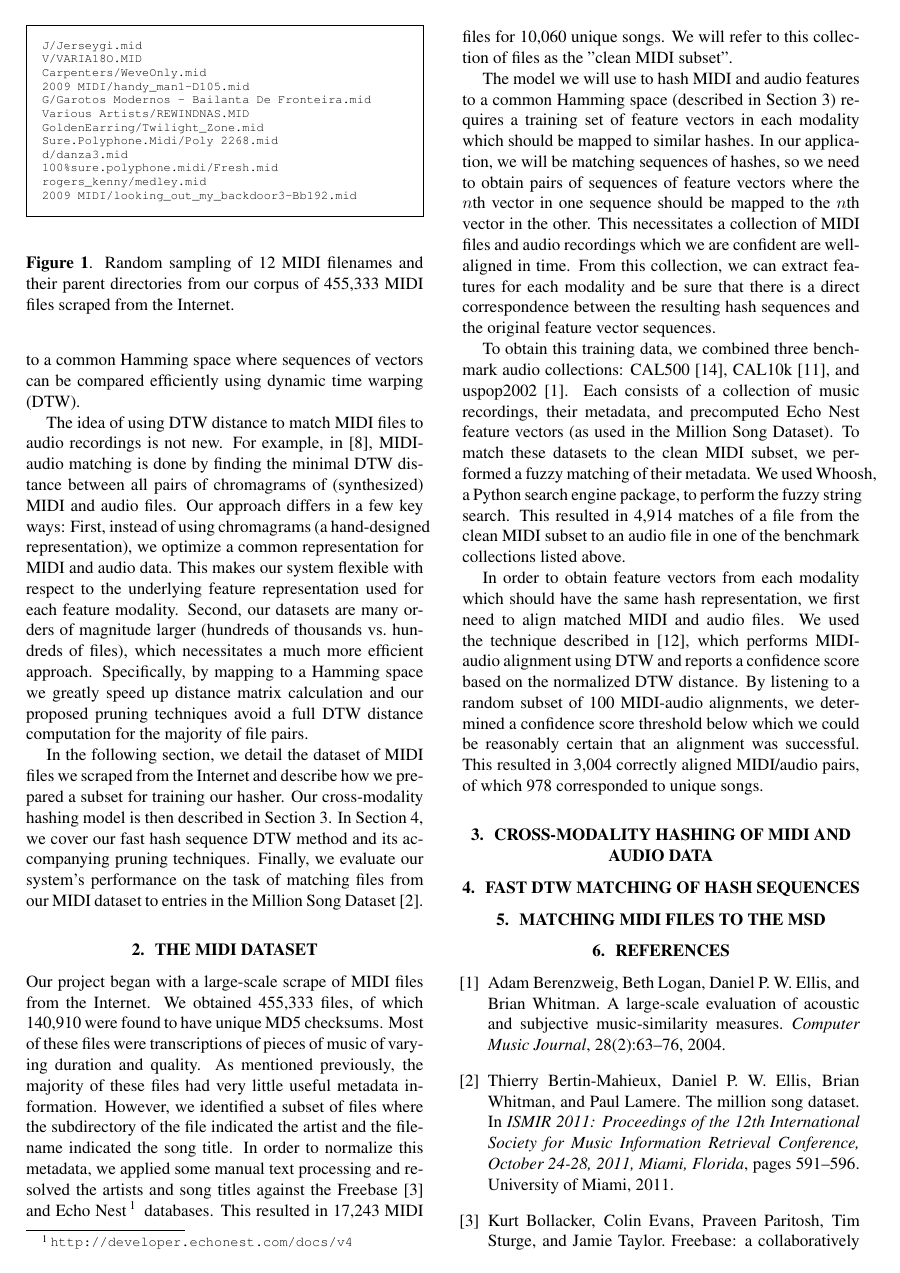
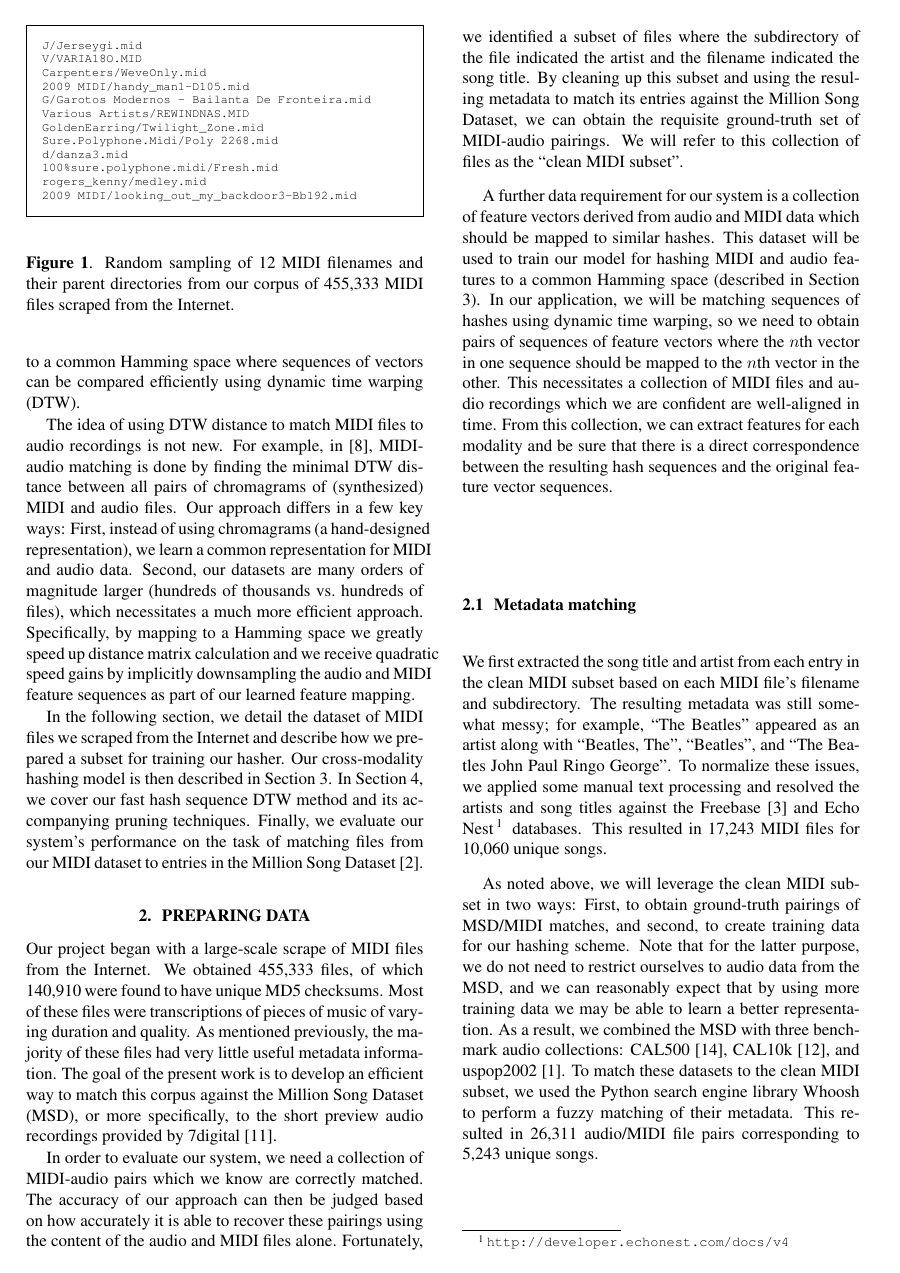
Before and after one commit to craffel/midi-dataset-ismir, a LaTeX paper (paper.tex): page 2 of 3. Compiled offline with pdfLaTeX.

Commit message:
Update for most recent changes

```diff
--- a/paper.tex
+++ b/paper.tex
@@ -94,43 +94,51 @@ Our system learns to hash MIDI and audio content to a common Hamming space where
 
 The idea of using DTW distance to match MIDI files to audio recordings is not new.
 For example, in \cite{hu2003polyphonic}, MIDI-audio matching is done by finding the minimal DTW distance between all pairs of chromagrams of (synthesized) MIDI and audio files.
-Our approach differs in a few key ways: First, instead of using chromagrams (a hand-designed representation), we optimize a common representation for MIDI and audio data.
-This makes our system flexible with respect to the underlying feature representation used for each feature modality.
+Our approach differs in a few key ways: First, instead of using chromagrams (a hand-designed representation), we learn a common representation for MIDI and audio data.
 Second, our datasets are many orders of magnitude larger (hundreds of thousands vs.\ hundreds of files), which necessitates a much more efficient approach.
-Specifically, by mapping to a Hamming space we greatly speed up distance matrix calculation and our proposed pruning techniques avoid a full DTW distance computation for the majority of file pairs.
+Specifically, by mapping to a Hamming space we greatly speed up distance matrix calculation and we receive quadratic speed gains by implicitly downsampling the audio and MIDI feature sequences as part of our learned feature mapping.
 
 In the following section, we detail the dataset of MIDI files we scraped from the Internet and describe how we prepared a subset for training our hasher.
 Our cross-modality hashing model is then described in Section \ref{sec:hashing}.
 In Section \ref{sec:dtw}, we cover our fast hash sequence DTW method and its accompanying pruning techniques.
 Finally, we evaluate our system's performance on the task of matching files from our MIDI dataset to entries in the Million Song Dataset \cite{bertin2011million}.
 
-\section{The MIDI Dataset}
+\section{Preparing Data}
 \label{sec:dataset}
 
 Our project began with a large-scale scrape of MIDI files from the Internet.
 We obtained 455,333 files, of which 140,910 were found to have unique MD5 checksums.
 Most of these files were transcriptions of pieces of music of varying duration and quality.
 As mentioned previously, the majority of these files had very little useful metadata information.
-However, we identified a subset of files where the subdirectory of the file indicated the artist and the filename indicated the song title.
-In order to normalize this metadata, we applied some manual text processing and resolved the artists and song titles against the Freebase \cite{bollacker2008freebase} and Echo Nest\footnote{\texttt{http://developer.echonest.com/docs/v4}} databases.
-This resulted in 17,243 MIDI files for 10,060 unique songs.
-We will refer to this collection of files as the "clean MIDI subset".
+The goal of the present work is to develop an efficient way to match this corpus against the Million Song Dataset (MSD), or more specifically, to the short preview audio recordings provided by 7digital \cite{schindler2012facilitating}.
 
-The model we will use to hash MIDI and audio features to a common Hamming space (described in Section \ref{sec:hashing}) requires a training set of feature vectors in each modality which should be mapped to similar hashes.
-In our application, we will be matching sequences of hashes, so we need to obtain pairs of sequences of feature vectors where the $n$th vector in one sequence should be mapped to the $n$th vector in the other.
+In order to evaluate our system, we need a collection of MIDI-audio pairs which we know are correctly matched.
+The accuracy of our approach can then be judged based on how accurately it is able to recover these pairings using the content of the audio and MIDI files alone.
+Fortunately, we identified a subset of files where the subdirectory of the file indicated the artist and the filename indicated the song title.
+By cleaning up this subset and using the resuling metadata to match its entries against the Million Song Dataset, we can obtain the requisite ground-truth set of MIDI-audio pairings.
+We will refer to this collection of files as the ``clean MIDI subset''.
+
+A further data requirement for our system is a collection of feature vectors derived from audio and MIDI data which should be mapped to similar hashes.
+This dataset will be used to train our model for hashing MIDI and audio features to a common Hamming space (described in Section \ref{sec:hashing}).
+In our application, we will be matching sequences of hashes using dynamic time warping, so we need to obtain pairs of sequences of feature vectors where the $n$th vector in one sequence should be mapped to the $n$th vector in the other.
 This necessitates a collection of MIDI files and audio recordings which we are confident are well-aligned in time.
 From this collection, we can extract features for each modality and be sure that there is a direct correspondence between the resulting hash sequences and the original feature vector sequences.
 
-To obtain this training data, we combined three benchmark audio collections: CAL500 \cite{turnbull2007towards}, CAL10k \cite{tingle2010exploring}, and uspop2002 \cite{berenzweig2004large}.
-Each consists of a collection of music recordings, their metadata, and precomputed Echo Nest feature vectors (as used in the Million Song Dataset).
-To match these datasets to the clean MIDI subset, we performed a fuzzy matching of their metadata.
-We used Whoosh, a Python search engine package, to perform the fuzzy string search.
-This resulted in 4,914 matches of a file from the clean MIDI subset to an audio file in one of the benchmark collections listed above.
+\subsection{Metadata matching}
 
-In order to obtain feature vectors from each modality which should have the same hash representation, we first need to align matched MIDI and audio files.
-We used the technique described in \cite{anonymous}, which performs MIDI-audio alignment using DTW and reports a confidence score based on the normalized DTW distance.
-By listening to a random subset of 100 MIDI-audio alignments, we determined a confidence score threshold below which we could be reasonably certain that an alignment was successful.
-This resulted in 3,004 correctly aligned MIDI/audio pairs, of which 978 corresponded to unique songs.
+We first extracted the song title and artist from each entry in the clean MIDI subset based on each MIDI file's filename and subdirectory.
+The resulting metadata was still somewhat messy; for example, ``The Beatles'' appeared as an artist along with ``Beatles, The'', ``Beatles'', and ``The Beatles John Paul Ringo George''.
+To normalize these issues, we applied some manual text processing and resolved the artists and song titles against the Freebase \cite{bollacker2008freebase} and Echo Nest\footnote{\texttt{http://developer.echonest.com/docs/v4}} databases.
+This resulted in 17,243 MIDI files for 10,060 unique songs.
+
+As noted above, we will leverage the clean MIDI subset in two ways: First, to obtain ground-truth pairings of MSD/MIDI matches, and second, to create training data for our hashing scheme.
+Note that for the latter purpose, we do not need to restrict ourselves to audio data from the MSD, and we can reasonably expect that by using more training data we may be able to learn a better representation.
+As a result, we combined the MSD with three benchmark audio collections: CAL500 \cite{turnbull2007towards}, CAL10k \cite{tingle2010exploring}, and uspop2002 \cite{berenzweig2004large}.
+To match these datasets to the clean MIDI subset, we used the Python search engine library Whoosh to perform a fuzzy matching of their metadata.
+This resulted in 26,311 audio/MIDI file pairs corresponding to 5,243 unique songs.
+
+\subsection{Audio-to-audio alignment}
+
 
 \section{Cross-Modality Hashing of MIDI and Audio Data}
 \label{sec:hashing}
```
Also changed, not shown: refs.bib (+8 -0 lines), Makefile, paper.pdf, paper.tex (6 more changed lines).
